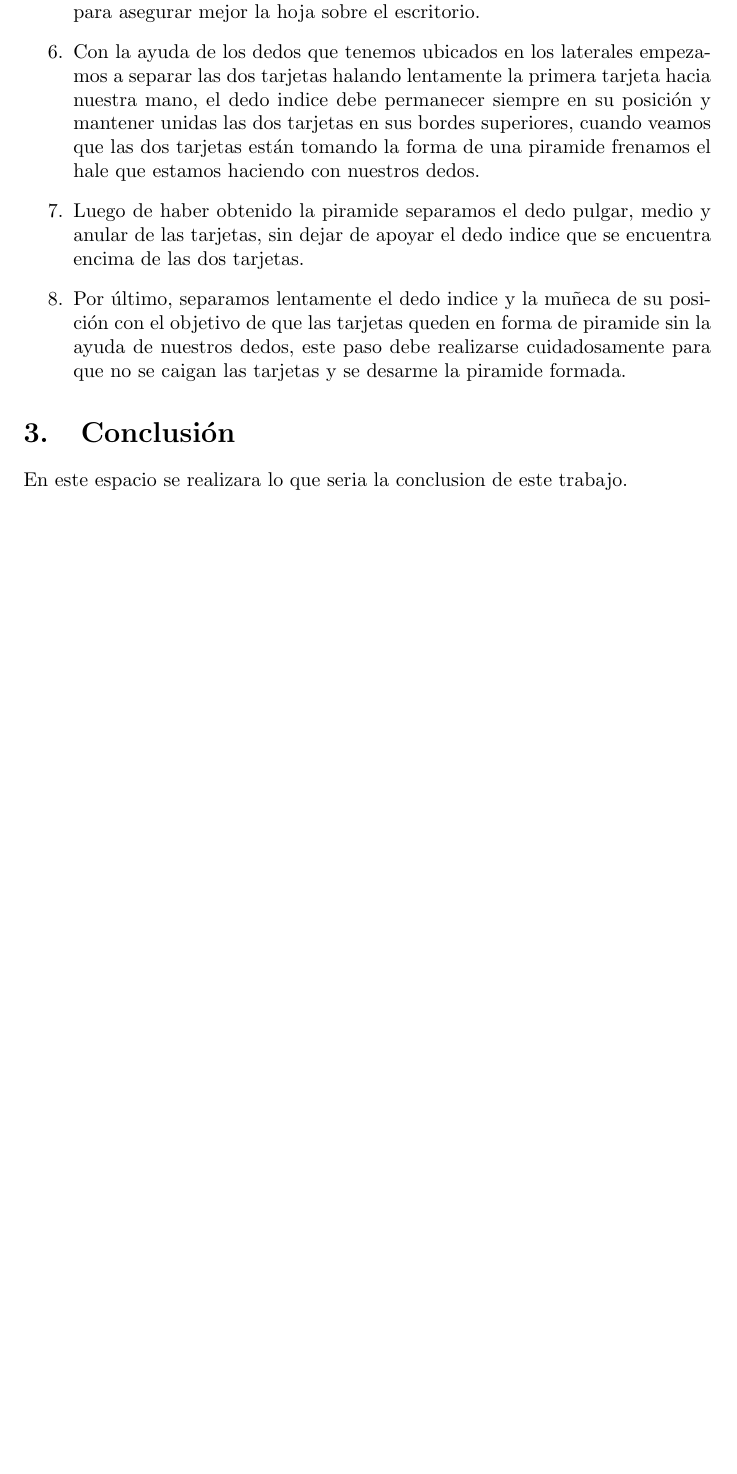
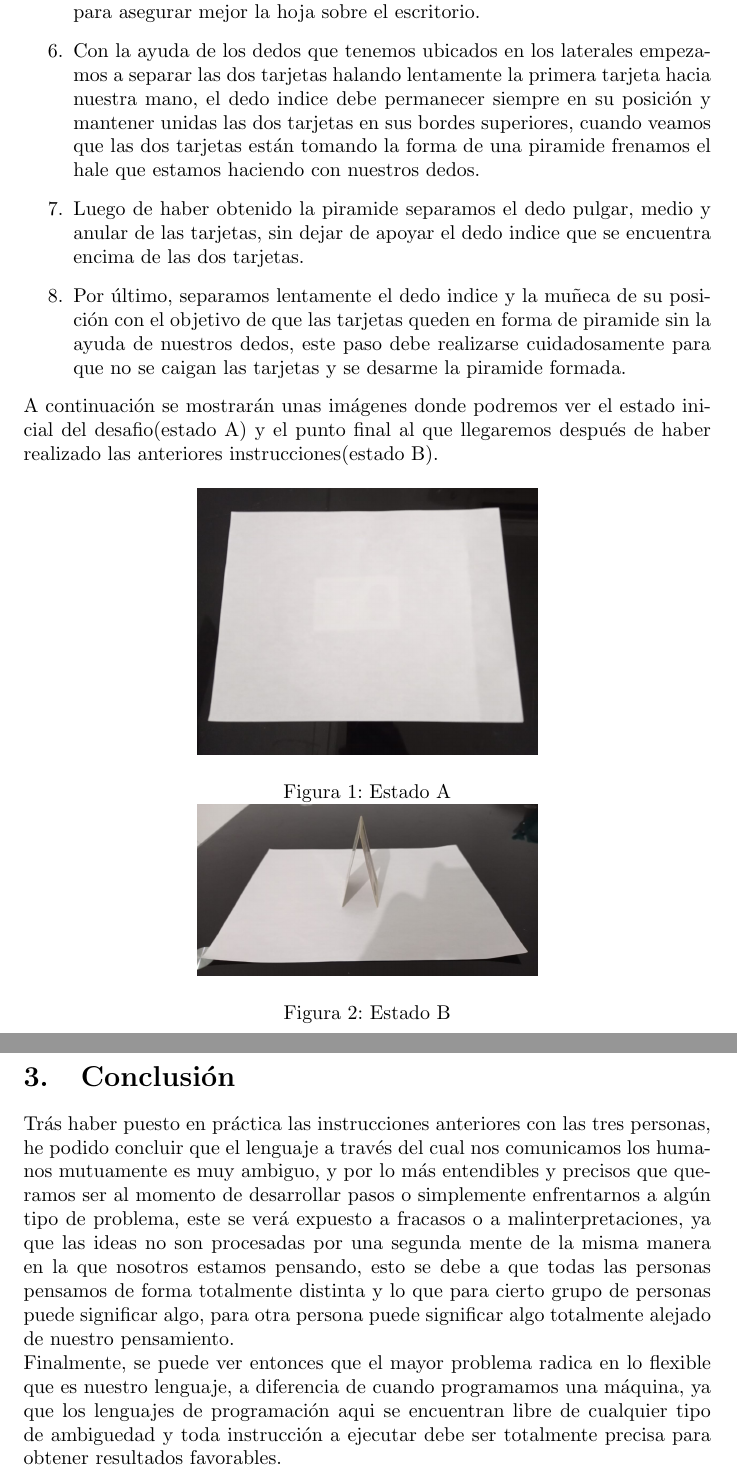
Before and after one commit to Johan-rojas/Actividad-1, a LaTeX document (main.tex): part of page 3 of 3 before the commit and two parts of pages 3 and 4 of 4 after it, the two joined at a grey line, cut so that both start at the same text, the shorter picture padded with empty space. Compiled offline with pdfLaTeX.

Commit message:
En este punto se añadieron dos imagenes a nuestro informe las cuales nos ayudaran a  darle una mejor explicación al trabajo, una imagen del estado inicial y otra del estado final, también en este punto de la actividad se han realizado los videos donde se pone a prueba la solución que se tiene para el problema planteado, además se han realizado unos pequeños cambios a las instrucciones antes de poner a prueba la solucion y finalmente realicé la conclusión del trabajo escrito, ya que mis instrucciones habian sido experimentadas, se añadieron las dos nuevas imágenes al repositorio, el PDF actualizado y el archivo fuente actualizado.

```diff
--- a/main.tex
+++ b/main.tex
@@ -74,8 +74,26 @@ Para el siguiente desafio tenemos las dos tarjetas y la hoja en un estado inicia
 
 \end{enumerate}
 
+\noindent
+A continuación se mostrarán unas imágenes donde podremos ver el estado inicial del desafio(estado A) y el punto final al que llegaremos después de haber realizado las anteriores instrucciones(estado B).
+
+\begin{figure}[h]
+\includegraphics[width=6cm]{Estado A.jpeg}
+\centering
+\caption{Estado A}
+\label{fig:Estado A}
+
+\includegraphics[width=6cm]{Estado B.jpeg}
+\caption{Estado B}
+\label{fig:Estado B}
+\end{figure}
+
+
 \section{Conclusión} \label{conclulsion}
 \noindent
-En este espacio se realizara lo que seria la conclusion de este trabajo.
+Trás haber puesto en práctica las instrucciones anteriores con las tres personas, he podido concluir que el lenguaje a través del cual nos comunicamos los humanos mutuamente es muy ambiguo, y por lo más entendibles y precisos que queramos ser al momento de desarrollar pasos o simplemente enfrentarnos a algún tipo de problema, este se verá expuesto a fracasos o a malinterpretaciones, ya que las ideas no son procesadas por una segunda mente de la misma manera en la que nosotros estamos pensando, esto se debe a que todas las personas pensamos de forma totalmente distinta y lo que para cierto grupo de personas puede significar algo, para otra persona puede significar algo totalmente alejado de nuestro pensamiento.
+
+\noindent
+Finalmente, se puede ver entonces que el mayor problema radica en lo flexible que es nuestro lenguaje, a diferencia de cuando programamos una máquina, ya que los lenguajes de programación aqui se encuentran libre de cualquier tipo de ambiguedad y toda instrucción a ejecutar debe ser totalmente precisa para obtener resultados favorables.
 
 \end{document}
```
Also changed, not shown: Parcial_1__15__.pdf, images/Estado A.jpeg (added), images/Estado B.jpeg (added).
